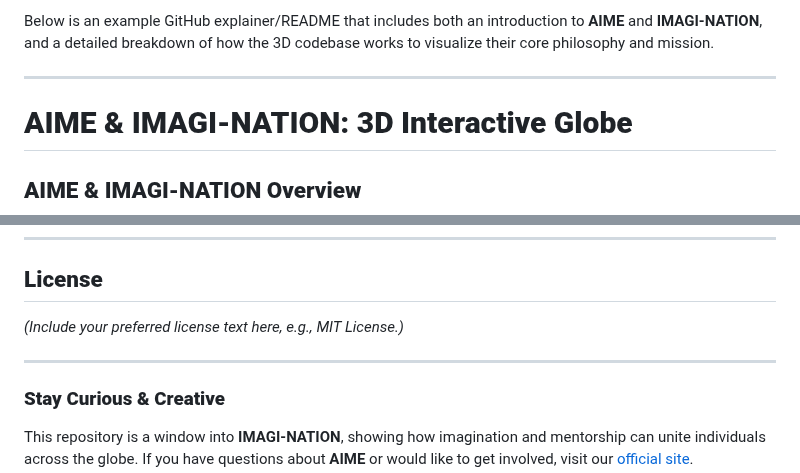
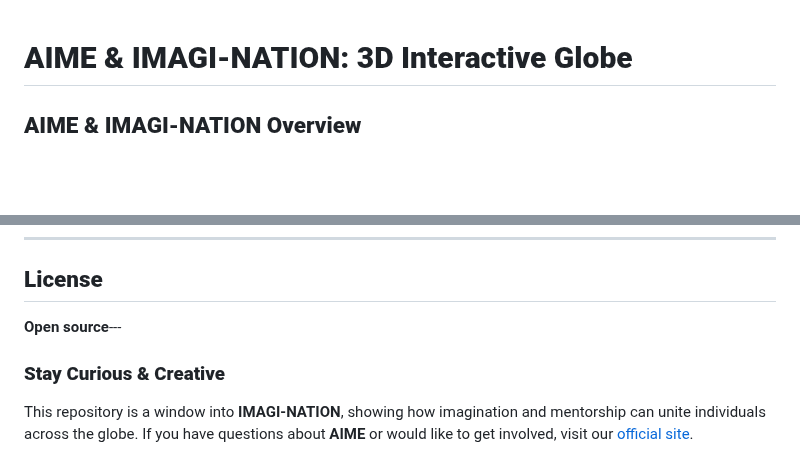
Before and after one commit to BenAIME/aime-relational-orb, a Markdown page: README.md, 2 parts joined by grey strips. Drawn GitHub-style; blank space fills up the shorter version.

```diff
--- a/README.md
+++ b/README.md
@@ -1,7 +1,3 @@
-Below is an example GitHub explainer/README that includes both an introduction to **AIME** and **IMAGI-NATION**, and a detailed breakdown of how the 3D codebase works to visualize their core philosophy and mission.
-
----
-
 # **AIME & IMAGI-NATION: 3D Interactive Globe**
 
 ## **AIME & IMAGI-NATION Overview**
@@ -107,9 +103,7 @@ We welcome contributions that expand or refine this interactive map—adding new
 
 ## **License**
 
-*(Include your preferred license text here, e.g., MIT License.)*
-
----
+**Open source**---
 
 ### **Stay Curious & Creative**
 
```
